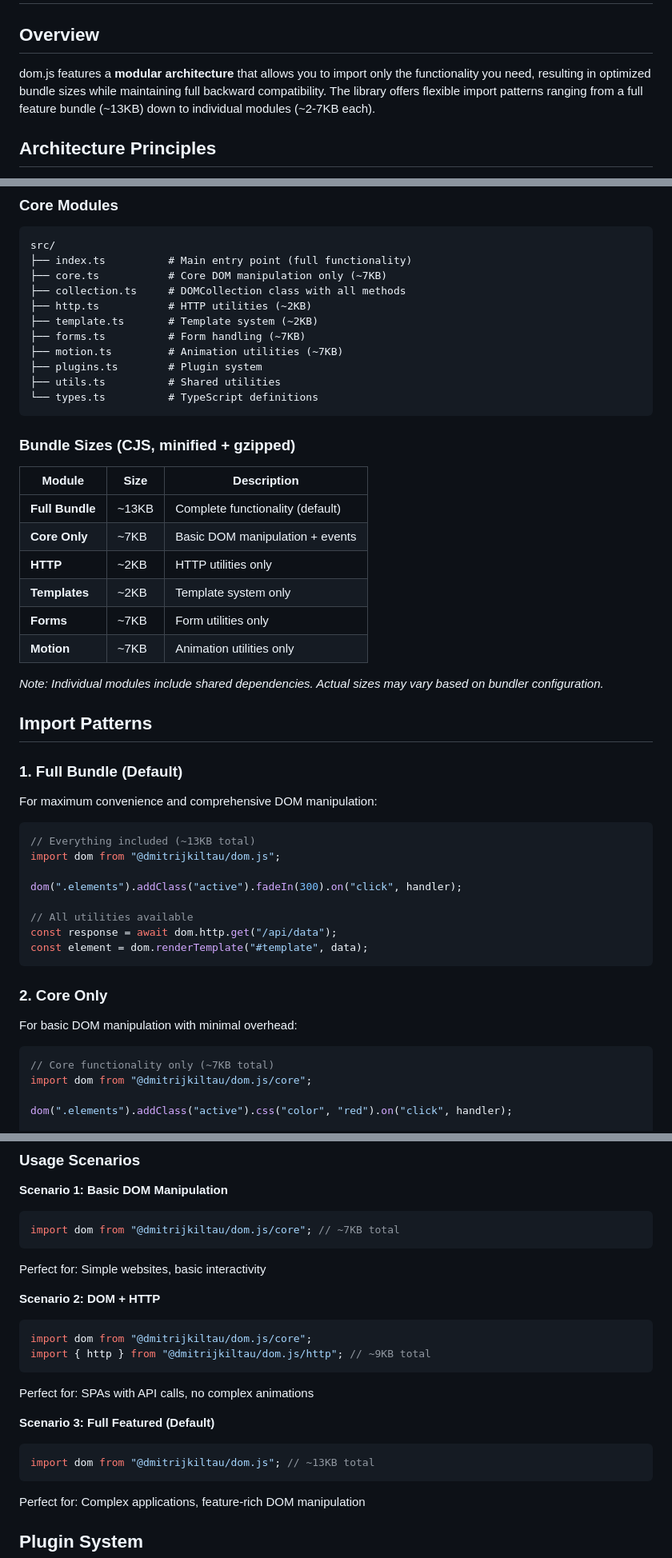
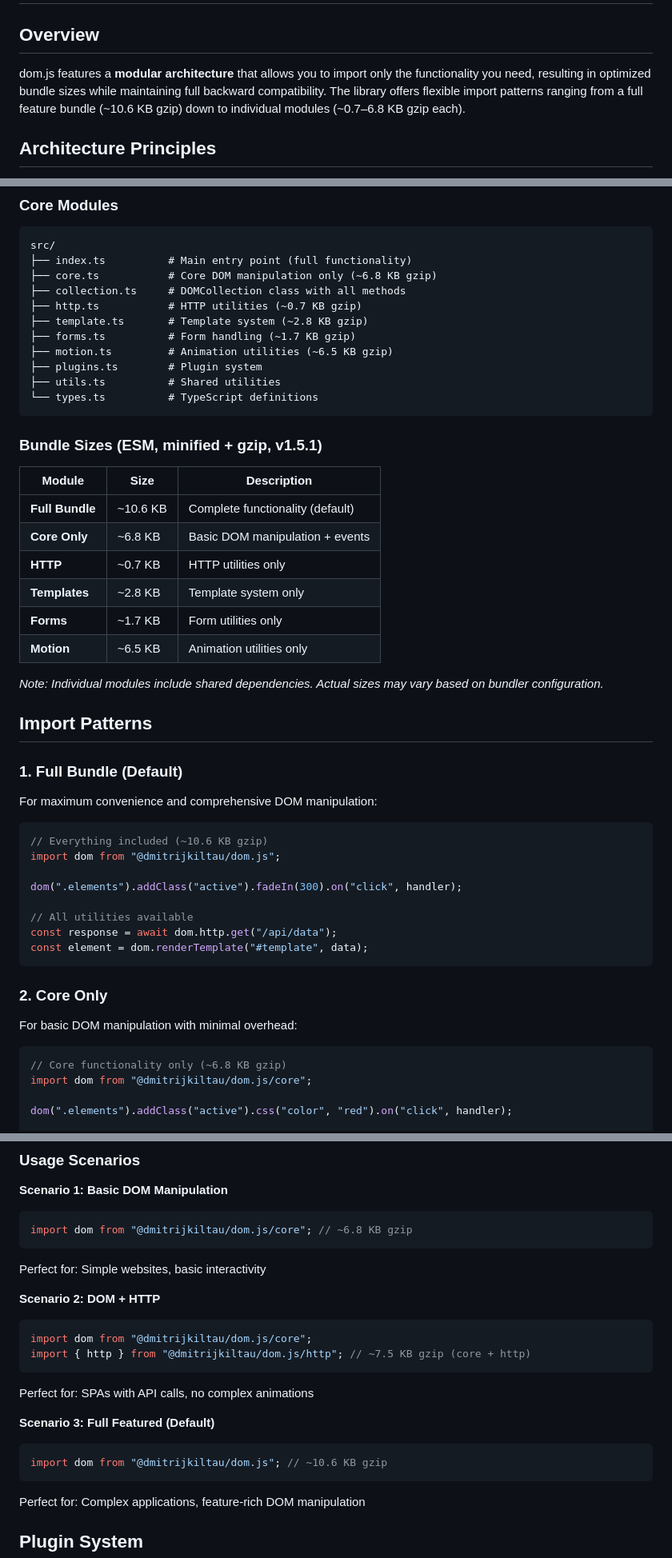
Before and after one commit to dmitrijkiltau/dom.js, a Markdown page: ARCHITECTURE.md, 3 parts joined by grey strips. Shown at 80% size. Drawn GitHub-style.

````diff
--- a/ARCHITECTURE.md
+++ b/ARCHITECTURE.md
@@ -2,7 +2,7 @@
 
 ## Overview
 
-dom.js features a **modular architecture** that allows you to import only the functionality you need, resulting in optimized bundle sizes while maintaining full backward compatibility. The library offers flexible import patterns ranging from a full feature bundle (~13KB) down to individual modules (~2-7KB each).
+dom.js features a **modular architecture** that allows you to import only the functionality you need, resulting in optimized bundle sizes while maintaining full backward compatibility. The library offers flexible import patterns ranging from a full feature bundle (~10.6 KB gzip) down to individual modules (~0.7–6.8 KB gzip each).
 
 ## Architecture Principles
 
@@ -19,27 +19,27 @@ dom.js features a **modular architecture** that allows you to import only the fu
 ```
 src/
 ├── index.ts          # Main entry point (full functionality)
-├── core.ts           # Core DOM manipulation only (~7KB)
+├── core.ts           # Core DOM manipulation only (~6.8 KB gzip)
 ├── collection.ts     # DOMCollection class with all methods
-├── http.ts           # HTTP utilities (~2KB)
-├── template.ts       # Template system (~2KB)
-├── forms.ts          # Form handling (~7KB)
-├── motion.ts         # Animation utilities (~7KB)
+├── http.ts           # HTTP utilities (~0.7 KB gzip)
+├── template.ts       # Template system (~2.8 KB gzip)
+├── forms.ts          # Form handling (~1.7 KB gzip)
+├── motion.ts         # Animation utilities (~6.5 KB gzip)
 ├── plugins.ts        # Plugin system
 ├── utils.ts          # Shared utilities
 └── types.ts          # TypeScript definitions
 ```
 
-### Bundle Sizes (CJS, minified + gzipped)
+### Bundle Sizes (ESM, minified + gzip, v1.5.1)
 
 | Module          | Size  | Description                      |
 | --------------- | ----- | -------------------------------- |
-| **Full Bundle** | ~13KB | Complete functionality (default) |
-| **Core Only**   | ~7KB  | Basic DOM manipulation + events  |
-| **HTTP**        | ~2KB  | HTTP utilities only              |
-| **Templates**   | ~2KB  | Template system only             |
-| **Forms**       | ~7KB  | Form utilities only              |
-| **Motion**      | ~7KB  | Animation utilities only         |
+| **Full Bundle** | ~10.6 KB | Complete functionality (default) |
+| **Core Only**   | ~6.8 KB  | Basic DOM manipulation + events  |
+| **HTTP**        | ~0.7 KB  | HTTP utilities only              |
+| **Templates**   | ~2.8 KB  | Template system only             |
+| **Forms**       | ~1.7 KB  | Form utilities only              |
+| **Motion**      | ~6.5 KB  | Animation utilities only         |
 
 _Note: Individual modules include shared dependencies. Actual sizes may vary based on bundler configuration._
 
@@ -50,7 +50,7 @@ _Note: Individual modules include shared dependencies. Actual sizes may vary bas
 For maximum convenience and comprehensive DOM manipulation:
 
 ```js
-// Everything included (~13KB total)
+// Everything included (~10.6 KB gzip)
 import dom from "@dmitrijkiltau/dom.js";
 
 dom(".elements").addClass("active").fadeIn(300).on("click", handler);
@@ -65,7 +65,7 @@ const element = dom.renderTemplate("#template", data);
 For basic DOM manipulation with minimal overhead:
 
 ```js
-// Core functionality only (~7KB total)
+// Core functionality only (~6.8 KB gzip)
 import dom from "@dmitrijkiltau/dom.js/core";
 
 dom(".elements").addClass("active").css("color", "red").on("click", handler);
@@ -345,7 +345,7 @@ import { renderTemplate } from "@dmitrijkiltau/dom.js/template";
 **Scenario 1: Basic DOM Manipulation**
 
 ```js
-import dom from "@dmitrijkiltau/dom.js/core"; // ~7KB total
+import dom from "@dmitrijkiltau/dom.js/core"; // ~6.8 KB gzip
 ```
 
 Perfect for: Simple websites, basic interactivity
@@ -354,7 +354,7 @@ Perfect for: Simple websites, basic interactivity
 
 ```js
 import dom from "@dmitrijkiltau/dom.js/core";
-import { http } from "@dmitrijkiltau/dom.js/http"; // ~9KB total
+import { http } from "@dmitrijkiltau/dom.js/http"; // ~7.5 KB gzip (core + http)
 ```
 
 Perfect for: SPAs with API calls, no complex animations
@@ -362,7 +362,7 @@ Perfect for: SPAs with API calls, no complex animations
 **Scenario 3: Full Featured (Default)**
 
 ```js
-import dom from "@dmitrijkiltau/dom.js"; // ~13KB total
+import dom from "@dmitrijkiltau/dom.js"; // ~10.6 KB gzip
 ```
 
 Perfect for: Complex applications, feature-rich DOM manipulation
````
Also changed, not shown: other parts of ARCHITECTURE.md (+1 -1 lines), README.md (+10 -10 lines).
